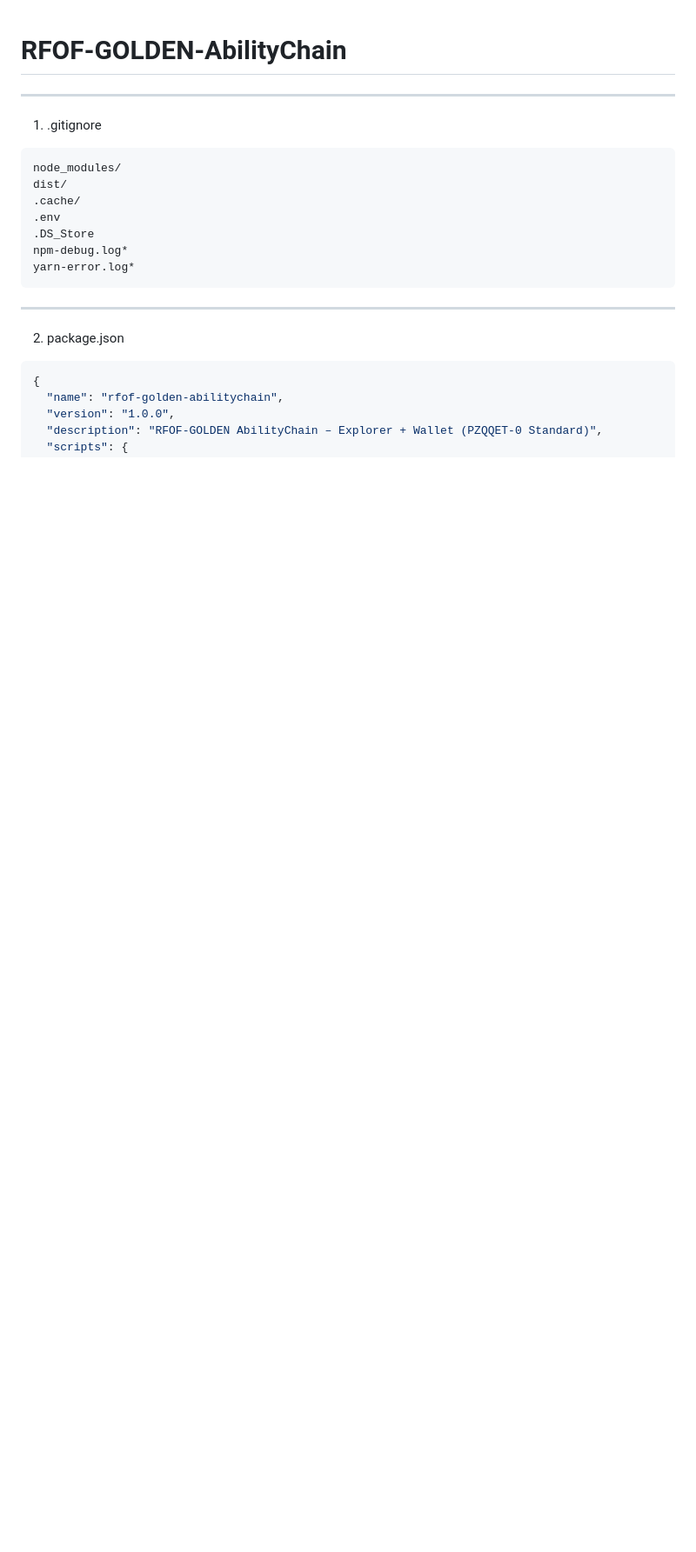
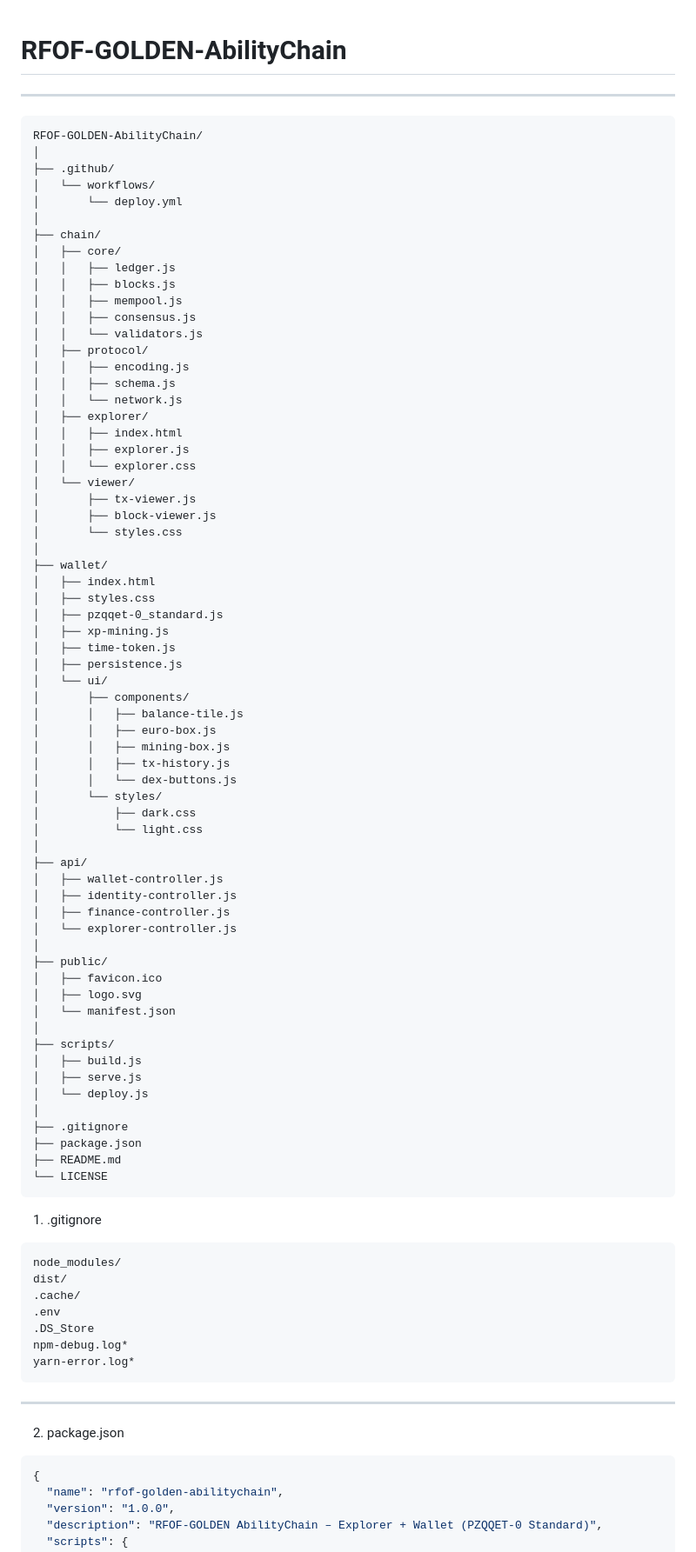
Before and after one commit to RFOF-NETWORK/AbilityChain, a Markdown page: README.md, the part around the change. Shown at 87% size. Rendered like a GitHub page; blank space fills up the shorter version.

````diff
--- a/README.md
+++ b/README.md
@@ -1,6 +1,75 @@
 # RFOF-GOLDEN-AbilityChain
 
 ---
+
+
+
+```
+RFOF-GOLDEN-AbilityChain/
+│
+├── .github/
+│   └── workflows/
+│       └── deploy.yml
+│
+├── chain/
+│   ├── core/
+│   │   ├── ledger.js
+│   │   ├── blocks.js
+│   │   ├── mempool.js
+│   │   ├── consensus.js
+│   │   └── validators.js
+│   ├── protocol/
+│   │   ├── encoding.js
+│   │   ├── schema.js
+│   │   └── network.js
+│   ├── explorer/
+│   │   ├── index.html
+│   │   ├── explorer.js
+│   │   └── explorer.css
+│   └── viewer/
+│       ├── tx-viewer.js
+│       ├── block-viewer.js
+│       └── styles.css
+│
+├── wallet/
+│   ├── index.html
+│   ├── styles.css
+│   ├── pzqqet-0_standard.js
+│   ├── xp-mining.js
+│   ├── time-token.js
+│   ├── persistence.js
+│   └── ui/
+│       ├── components/
+│       │   ├── balance-tile.js
+│       │   ├── euro-box.js
+│       │   ├── mining-box.js
+│       │   ├── tx-history.js
+│       │   └── dex-buttons.js
+│       └── styles/
+│           ├── dark.css
+│           └── light.css
+│
+├── api/
+│   ├── wallet-controller.js
+│   ├── identity-controller.js
+│   ├── finance-controller.js
+│   └── explorer-controller.js
+│
+├── public/
+│   ├── favicon.ico
+│   ├── logo.svg
+│   └── manifest.json
+│
+├── scripts/
+│   ├── build.js
+│   ├── serve.js
+│   └── deploy.js
+│
+├── .gitignore
+├── package.json
+├── README.md
+└── LICENSE
+```
 
 1. .gitignore
 
````
